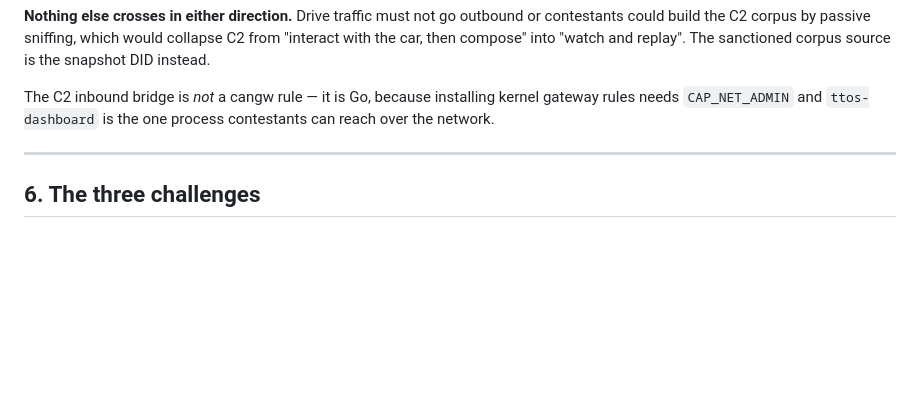
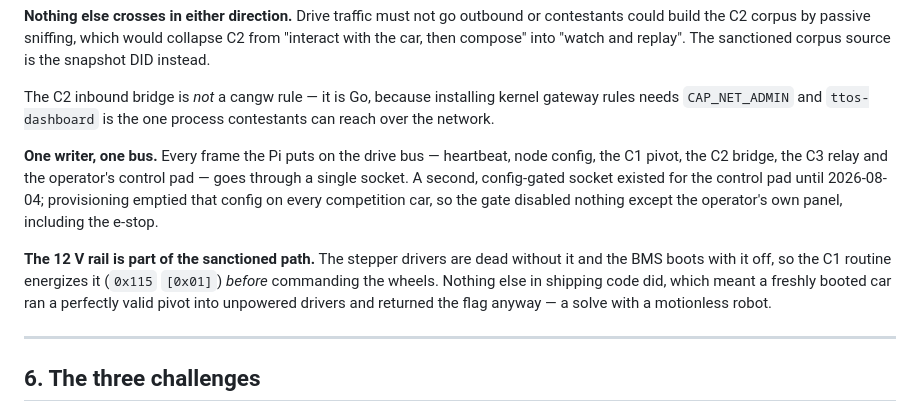
Before and after one commit to sixvolts/TinyTrek, a Markdown page: ARCHITECTURE.md, the part around one of its changes. Drawn GitHub-style; blank space fills up the shorter version.

```diff
--- a/ARCHITECTURE.md
+++ b/ARCHITECTURE.md
@@ -195,6 +213,18 @@ corpus source is the snapshot DID instead.
 The C2 inbound bridge is *not* a cangw rule — it is Go, because installing kernel
 gateway rules needs `CAP_NET_ADMIN` and `ttos-dashboard` is the one process
 contestants can reach over the network.
+
+**One writer, one bus.** Every frame the Pi puts on the drive bus — heartbeat, node
+config, the C1 pivot, the C2 bridge, the C3 relay and the operator's control pad —
+goes through a single socket. A second, config-gated socket existed for the control
+pad until 2026-08-04; provisioning emptied that config on every competition car, so
+the gate disabled nothing except the operator's own panel, including the e-stop.
+
+**The 12 V rail is part of the sanctioned path.** The stepper drivers are dead
+without it and the BMS boots with it off, so the C1 routine energizes it (`0x115`
+`[0x01]`) *before* commanding the wheels. Nothing else in shipping code did, which
+meant a freshly booted car ran a perfectly valid pivot into unpowered drivers and
+returned the flag anyway — a solve with a motionless robot.
 
 ---
 
```
Also changed, not shown: other parts of ARCHITECTURE.md (+74 -12 lines), WALKTHROUGH.md (added, +520 -0 lines).
